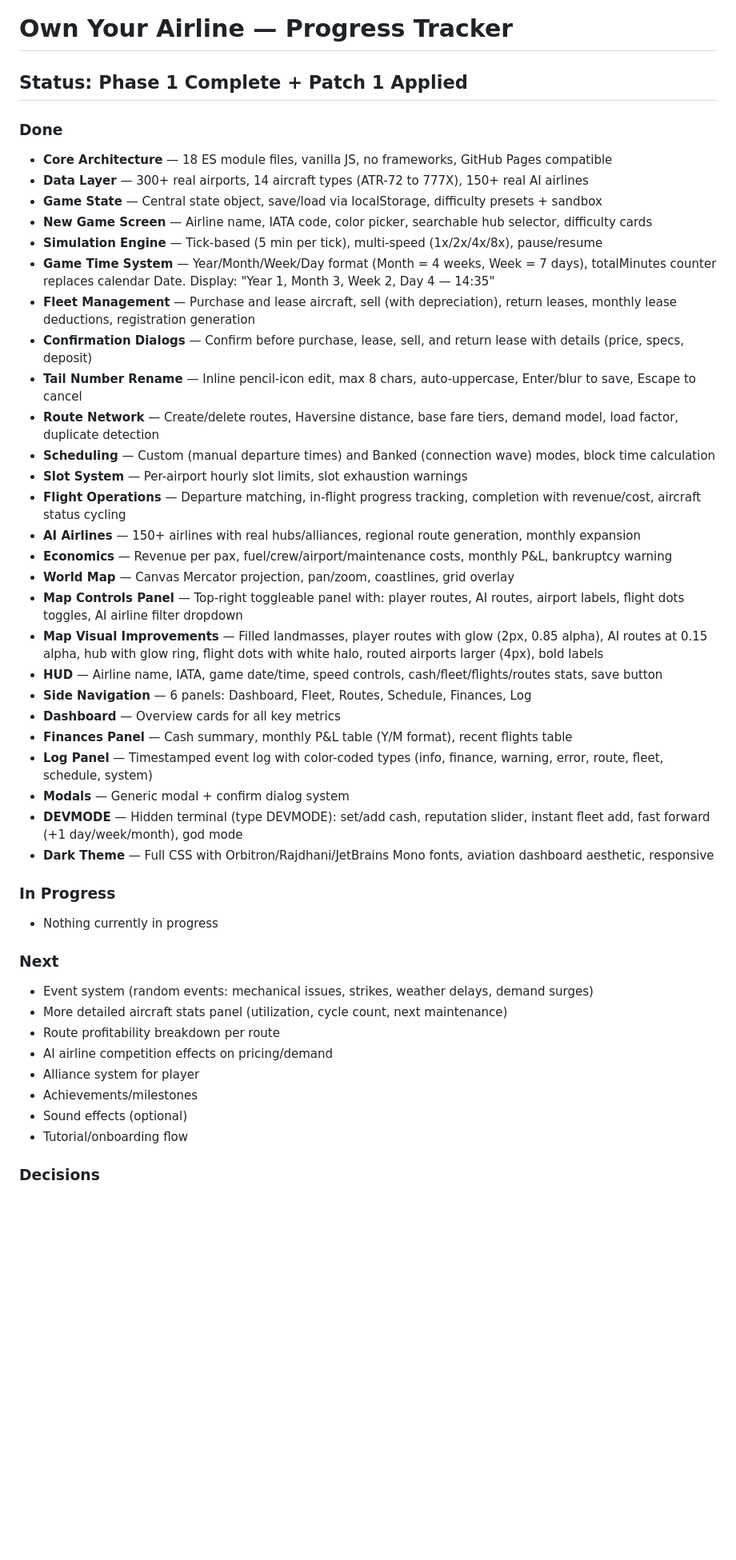
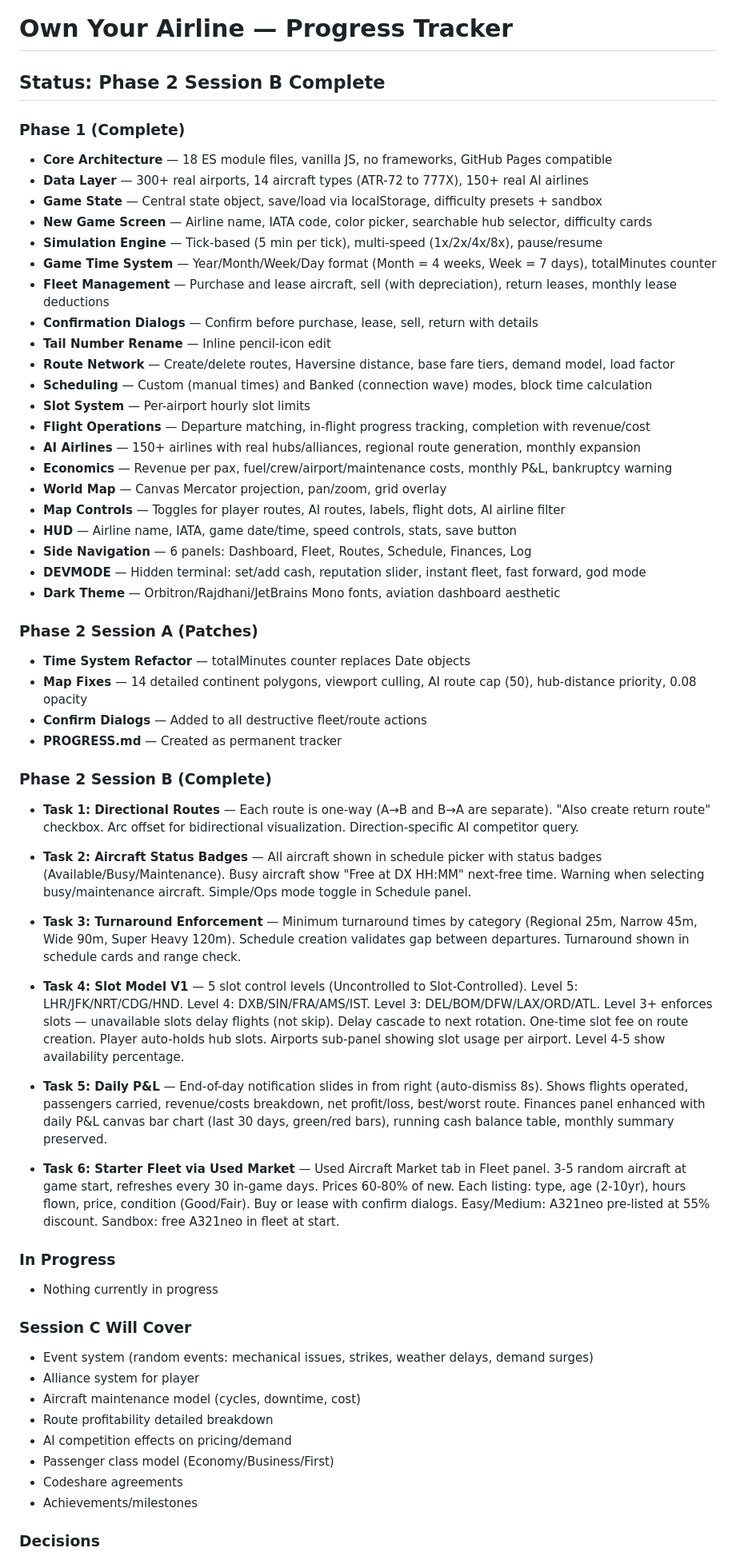
Before and after one commit to anirudhthota/OwnYourAirline, a Markdown page: PROGRESS.md, the part around one of its changes. Shown at 80% size. GitHub-like rendering; blank space fills up the shorter version.

```diff
--- a/PROGRESS.md
+++ b/PROGRESS.md
@@ -1,50 +1,66 @@
 # Own Your Airline — Progress Tracker
 
-## Status: Phase 1 Complete + Patch 1 Applied
+## Status: Phase 2 Session B Complete
 
-### Done
+### Phase 1 (Complete)
 
 - **Core Architecture** — 18 ES module files, vanilla JS, no frameworks, GitHub Pages compatible
 - **Data Layer** — 300+ real airports, 14 aircraft types (ATR-72 to 777X), 150+ real AI airlines
 - **Game State** — Central state object, save/load via localStorage, difficulty presets + sandbox
 - **New Game Screen** — Airline name, IATA code, color picker, searchable hub selector, difficulty cards
 - **Simulation Engine** — Tick-based (5 min per tick), multi-speed (1x/2x/4x/8x), pause/resume
-- **Game Time System** — Year/Month/Week/Day format (Month = 4 weeks, Week = 7 days), totalMinutes counter replaces calendar Date. Display: "Year 1, Month 3, Week 2, Day 4 — 14:35"
-- **Fleet Management** — Purchase and lease aircraft, sell (with depreciation), return leases, monthly lease deductions, registration generation
-- **Confirmation Dialogs** — Confirm before purchase, lease, sell, and return lease with details (price, specs, deposit)
-- **Tail Number Rename** — Inline pencil-icon edit, max 8 chars, auto-uppercase, Enter/blur to save, Escape to cancel
-- **Route Network** — Create/delete routes, Haversine distance, base fare tiers, demand model, load factor, duplicate detection
-- **Scheduling** — Custom (manual departure times) and Banked (connection wave) modes, block time calculation
-- **Slot System** — Per-airport hourly slot limits, slot exhaustion warnings
-- **Flight Operations** — Departure matching, in-flight progress tracking, completion with revenue/cost, aircraft status cycling
+- **Game Time System** — Year/Month/Week/Day format (Month = 4 weeks, Week = 7 days), totalMinutes counter
+- **Fleet Management** — Purchase and lease aircraft, sell (with depreciation), return leases, monthly lease deductions
+- **Confirmation Dialogs** — Confirm before purchase, lease, sell, return with details
+- **Tail Number Rename** — Inline pencil-icon edit
+- **Route Network** — Create/delete routes, Haversine distance, base fare tiers, demand model, load factor
+- **Scheduling** — Custom (manual times) and Banked (connection wave) modes, block time calculation
+- **Slot System** — Per-airport hourly slot limits
+- **Flight Operations** — Departure matching, in-flight progress tracking, completion with revenue/cost
 - **AI Airlines** — 150+ airlines with real hubs/alliances, regional route generation, monthly expansion
 - **Economics** — Revenue per pax, fuel/crew/airport/maintenance costs, monthly P&L, bankruptcy warning
-- **World Map** — Canvas Mercator projection, pan/zoom, coastlines, grid overlay
-- **Map Controls Panel** — Top-right toggleable panel with: player routes, AI routes, airport labels, flight dots toggles, AI airline filter dropdown
-- **Map Visual Improvements** — Filled landmasses, player routes with glow (2px, 0.85 alpha), AI routes at 0.15 alpha, hub with glow ring, flight dots with white halo, routed airports larger (4px), bold labels
-- **HUD** — Airline name, IATA, game date/time, speed controls, cash/fleet/flights/routes stats, save button
+- **World Map** — Canvas Mercator projection, pan/zoom, grid overlay
+- **Map Controls** — Toggles for player routes, AI routes, labels, flight dots, AI airline filter
+- **HUD** — Airline name, IATA, game date/time, speed controls, stats, save button
 - **Side Navigation** — 6 panels: Dashboard, Fleet, Routes, Schedule, Finances, Log
-- **Dashboard** — Overview cards for all key metrics
-- **Finances Panel** — Cash summary, monthly P&L table (Y/M format), recent flights table
-- **Log Panel** — Timestamped event log with color-coded types (info, finance, warning, error, route, fleet, schedule, system)
-- **Modals** — Generic modal + confirm dialog system
-- **DEVMODE** — Hidden terminal (type DEVMODE): set/add cash, reputation slider, instant fleet add, fast forward (+1 day/week/month), god mode
-- **Dark Theme** — Full CSS with Orbitron/Rajdhani/JetBrains Mono fonts, aviation dashboard aesthetic, responsive
+- **DEVMODE** — Hidden terminal: set/add cash, reputation slider, instant fleet, fast forward, god mode
+- **Dark Theme** — Orbitron/Rajdhani/JetBrains Mono fonts, aviation dashboard aesthetic
+
+### Phase 2 Session A (Patches)
+
+- **Time System Refactor** — totalMinutes counter replaces Date objects
+- **Map Fixes** — 14 detailed continent polygons, viewport culling, AI route cap (50), hub-distance priority, 0.08 opacity
+- **Confirm Dialogs** — Added to all destructive fleet/route actions
+- **PROGRESS.md** — Created as permanent tracker
+
+### Phase 2 Session B (Complete)
+
+- **Task 1: Directional Routes** — Each route is one-way (A→B and B→A are separate). "Also create return route" checkbox. Arc offset for bidirectional visualization. Direction-specific AI competitor query.
+
+- **Task 2: Aircraft Status Badges** — All aircraft shown in schedule picker with status badges (Available/Busy/Maintenance). Busy aircraft show "Free at DX HH:MM" next-free time. Warning when selecting busy/maintenance aircraft. Simple/Ops mode toggle in Schedule panel.
+
+- **Task 3: Turnaround Enforcement** — Minimum turnaround times by category (Regional 25m, Narrow 45m, Wide 90m, Super Heavy 120m). Schedule creation validates gap between departures. Turnaround shown in schedule cards and range check.
+
+- **Task 4: Slot Model V1** — 5 slot control levels (Uncontrolled to Slot-Controlled). Level 5: LHR/JFK/NRT/CDG/HND. Level 4: DXB/SIN/FRA/AMS/IST. Level 3: DEL/BOM/DFW/LAX/ORD/ATL. Level 3+ enforces slots — unavailable slots delay flights (not skip). Delay cascade to next rotation. One-time slot fee on route creation. Player auto-holds hub slots. Airports sub-panel showing slot usage per airport. Level 4-5 show availability percentage.
+
+- **Task 5: Daily P&L** — End-of-day notification slides in from right (auto-dismiss 8s). Shows flights operated, passengers carried, revenue/costs breakdown, net profit/loss, best/worst route. Finances panel enhanced with daily P&L canvas bar chart (last 30 days, green/red bars), running cash balance table, monthly summary preserved.
+
+- **Task 6: Starter Fleet via Used Market** — Used Aircraft Market tab in Fleet panel. 3-5 random aircraft at game start, refreshes every 30 in-game days. Prices 60-80% of new. Each listing: type, age (2-10yr), hours flown, price, condition (Good/Fair). Buy or lease with confirm dialogs. Easy/Medium: A321neo pre-listed at 55% discount. Sandbox: free A321neo in fleet at start.
 
 ### In Progress
 
 - Nothing currently in progress
 
-### Next
+### Session C Will Cover
 
 - Event system (random events: mechanical issues, strikes, weather delays, demand surges)
-- More detailed aircraft stats panel (utilization, cycle count, next maintenance)
-- Route profitability breakdown per route
-- AI airline competition effects on pricing/demand
 - Alliance system for player
+- Aircraft maintenance model (cycles, downtime, cost)
+- Route profitability detailed breakdown
+- AI competition effects on pricing/demand
+- Passenger class model (Economy/Business/First)
+- Codeshare agreements
 - Achievements/milestones
-- Sound effects (optional)
-- Tutorial/onboarding flow
 
 ### Decisions
 
```
Also changed, not shown: other parts of PROGRESS.md (+56 -45 lines).
